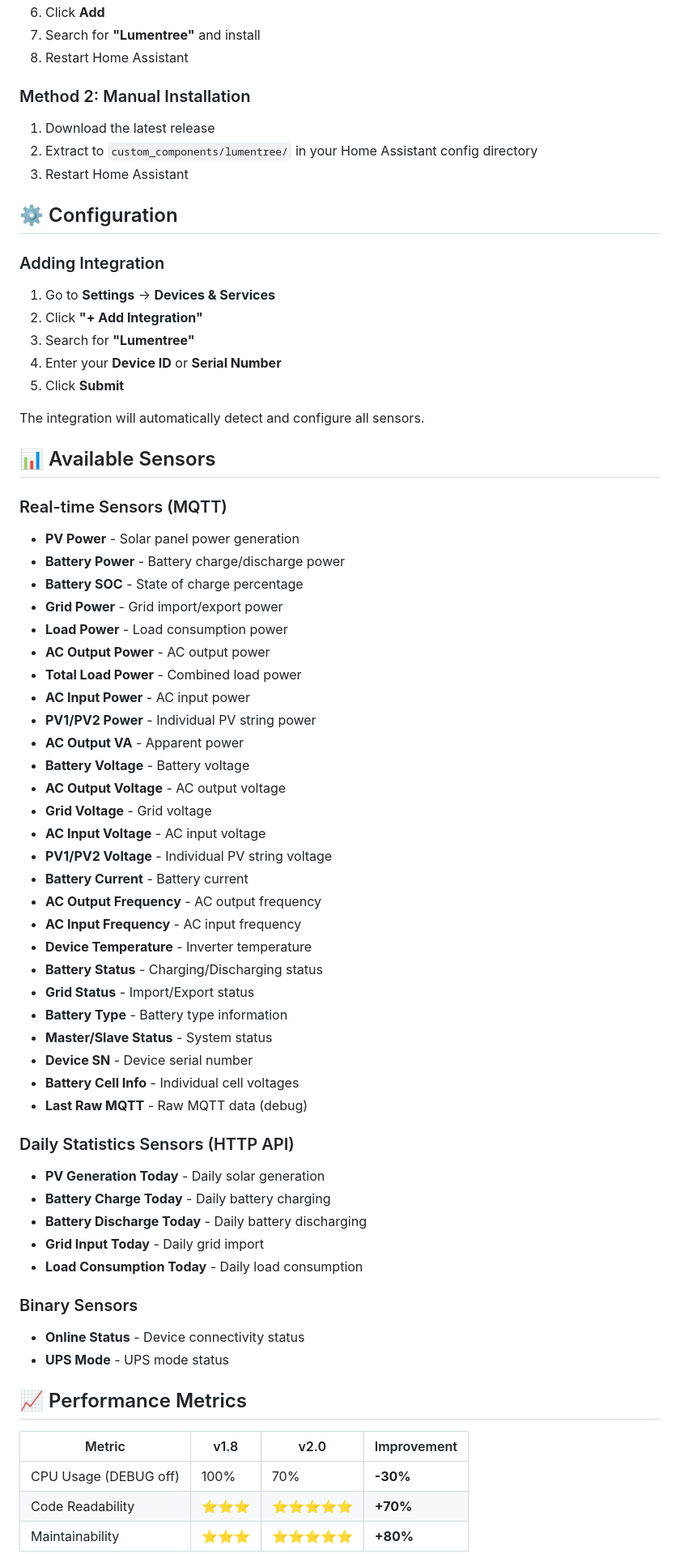
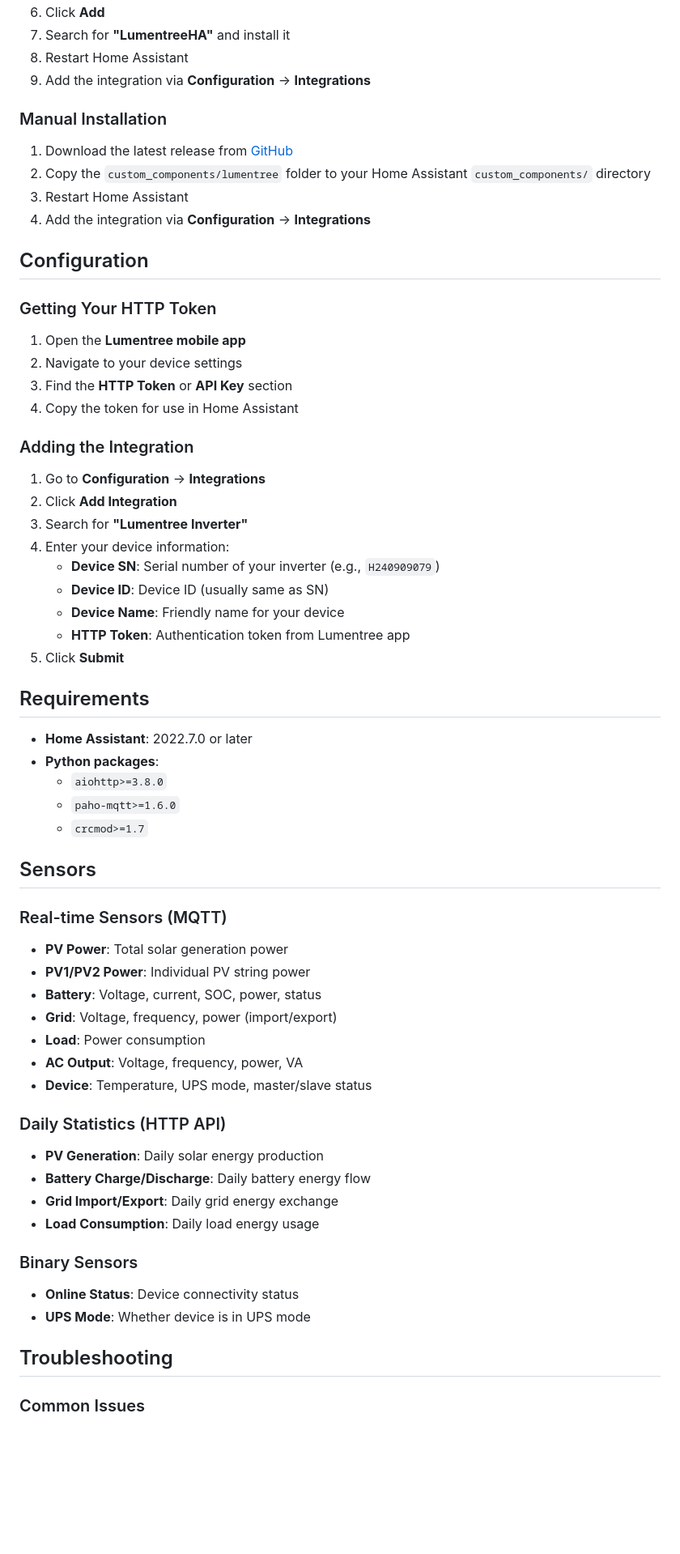
Before and after one commit to ngoviet/lumentreeHA, a Markdown page: README.md, the part around one of its changes. Shown at 81% size. Drawn GitHub-style; blank space fills up the shorter version.

```diff
--- a/README.md
+++ b/README.md
@@ -51,71 +51,66 @@ A comprehensive Home Assistant integration for Lumentree solar inverters with re
 6. Click **Add**
-7. Search for **"Lumentree"** and install
+7. Search for **"LumentreeHA"** and install it
 8. Restart Home Assistant
+9. Add the integration via **Configuration** → **Integrations**
 
-### Method 2: Manual Installation
+### Manual Installation
 
-1. Download the latest release
-2. Extract to `custom_components/lumentree/` in your Home Assistant config directory
+1. Download the latest release from [GitHub](https://github.com/ngoviet/lumentreeHA/releases)
+2. Copy the `custom_components/lumentree` folder to your Home Assistant `custom_components/` directory
 3. Restart Home Assistant
+4. Add the integration via **Configuration** → **Integrations**
 
-## ⚙️ Configuration
+## Configuration
 
-### Adding Integration
+### Getting Your HTTP Token
 
-1. Go to **Settings** → **Devices & Services**
-2. Click **"+ Add Integration"**
-3. Search for **"Lumentree"**
-4. Enter your **Device ID** or **Serial Number**
+1. Open the **Lumentree mobile app**
+2. Navigate to your device settings
+3. Find the **HTTP Token** or **API Key** section
+4. Copy the token for use in Home Assistant
+
+### Adding the Integration
+
+1. Go to **Configuration** → **Integrations**
+2. Click **Add Integration**
+3. Search for **"Lumentree Inverter"**
+4. Enter your device information:
+   - **Device SN**: Serial number of your inverter (e.g., `H240909079`)
+   - **Device ID**: Device ID (usually same as SN)
+   - **Device Name**: Friendly name for your device
+   - **HTTP Token**: Authentication token from Lumentree app
 5. Click **Submit**
 
-The integration will automatically detect and configure all sensors.
+## Requirements
 
-## 📊 Available Sensors
+- **Home Assistant**: 2022.7.0 or later
+- **Python packages**:
+  - `aiohttp>=3.8.0`
+  - `paho-mqtt>=1.6.0`
+  - `crcmod>=1.7`
+
+## Sensors
 
 ### Real-time Sensors (MQTT)
-- **PV Power** - Solar panel power generation
-- **Battery Power** - Battery charge/discharge power
-- **Battery SOC** - State of charge percentage
-- **Grid Power** - Grid import/export power
-- **Load Power** - Load consumption power
-- **AC Output Power** - AC output power
-- **Total Load Power** - Combined load power
-- **AC Input Power** - AC input power
-- **PV1/PV2 Power** - Individual PV string power
-- **AC Output VA** - Apparent power
-- **Battery Voltage** - Battery voltage
-- **AC Output Voltage** - AC output voltage
-- **Grid Voltage** - Grid voltage
-- **AC Input Voltage** - AC input voltage
-- **PV1/PV2 Voltage** - Individual PV string voltage
-- **Battery Current** - Battery current
-- **AC Output Frequency** - AC output frequency
-- **AC Input Frequency** - AC input frequency
-- **Device Temperature** - Inverter temperature
-- **Battery Status** - Charging/Discharging status
-- **Grid Status** - Import/Export status
-- **Battery Type** - Battery type information
-- **Master/Slave Status** - System status
-- **Device SN** - Device serial number
-- **Battery Cell Info** - Individual cell voltages
-- **Last Raw MQTT** - Raw MQTT data (debug)
+- **PV Power**: Total solar generation power
+- **PV1/PV2 Power**: Individual PV string power
+- **Battery**: Voltage, current, SOC, power, status
+- **Grid**: Voltage, frequency, power (import/export)
+- **Load**: Power consumption
+- **AC Output**: Voltage, frequency, power, VA
+- **Device**: Temperature, UPS mode, master/slave status
 
-### Daily Statistics Sensors (HTTP API)
-- **PV Generation Today** - Daily solar generation
-- **Battery Charge Today** - Daily battery charging
-- **Battery Discharge Today** - Daily battery discharging
-- **Grid Input Today** - Daily grid import
-- **Load Consumption Today** - Daily load consumption
+### Daily Statistics (HTTP API)
+- **PV Generation**: Daily solar energy production
+- **Battery Charge/Discharge**: Daily battery energy flow
+- **Grid Import/Export**: Daily grid energy exchange
+- **Load Consumption**: Daily load energy usage
 
 ### Binary Sensors
-- **Online Status** - Device connectivity status
-- **UPS Mode** - UPS mode status
+- **Online Status**: Device connectivity status
+- **UPS Mode**: Whether device is in UPS mode
 
-## 📈 Performance Metrics
+## Troubleshooting
 
-| Metric | v1.8 | v2.0 | Improvement |
-|--------|------|------|-------------|
-| CPU Usage (DEBUG off) | 100% | 70% | **-30%** |
-| Code Readability | ⭐⭐⭐ | ⭐⭐⭐⭐⭐ | **+70%** |
-| Maintainability | ⭐⭐⭐ | ⭐⭐⭐⭐⭐ | **+80%** |
+### Common Issues
 
```
Also changed, not shown: other parts of README.md (+96 -220 lines), 1.jpg (added), 2.jpg (added), 14 other files.
